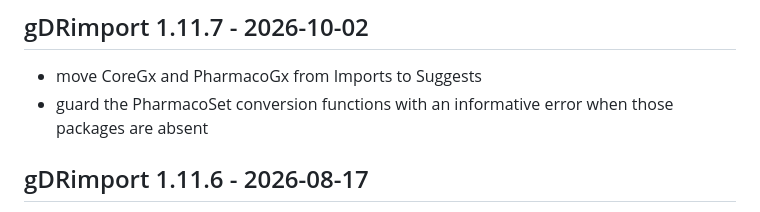
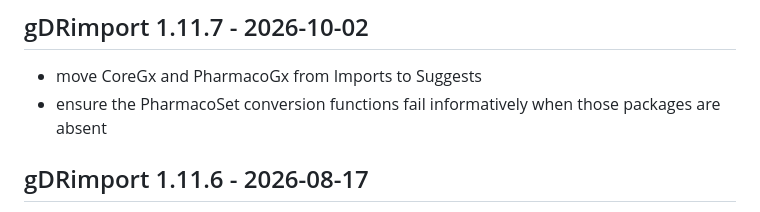
Before and after one commit to gdrplatform/gDRimport, a Markdown page: NEWS.md, the part around the change. Rendered like a GitHub page.

Commit message:
chore: reword the NEWS entry to start with a known imperative verb

```diff
--- a/NEWS.md
+++ b/NEWS.md
@@ -1,6 +1,6 @@
 ## gDRimport 1.11.7 - 2026-10-02
 * move CoreGx and PharmacoGx from Imports to Suggests
-* guard the PharmacoSet conversion functions with an informative error when those packages are absent
+* ensure the PharmacoSet conversion functions fail informatively when those packages are absent
 
 ## gDRimport 1.11.6 - 2026-08-17
 * remove alignment whitespace flagged by the gDRstyle linter
```
